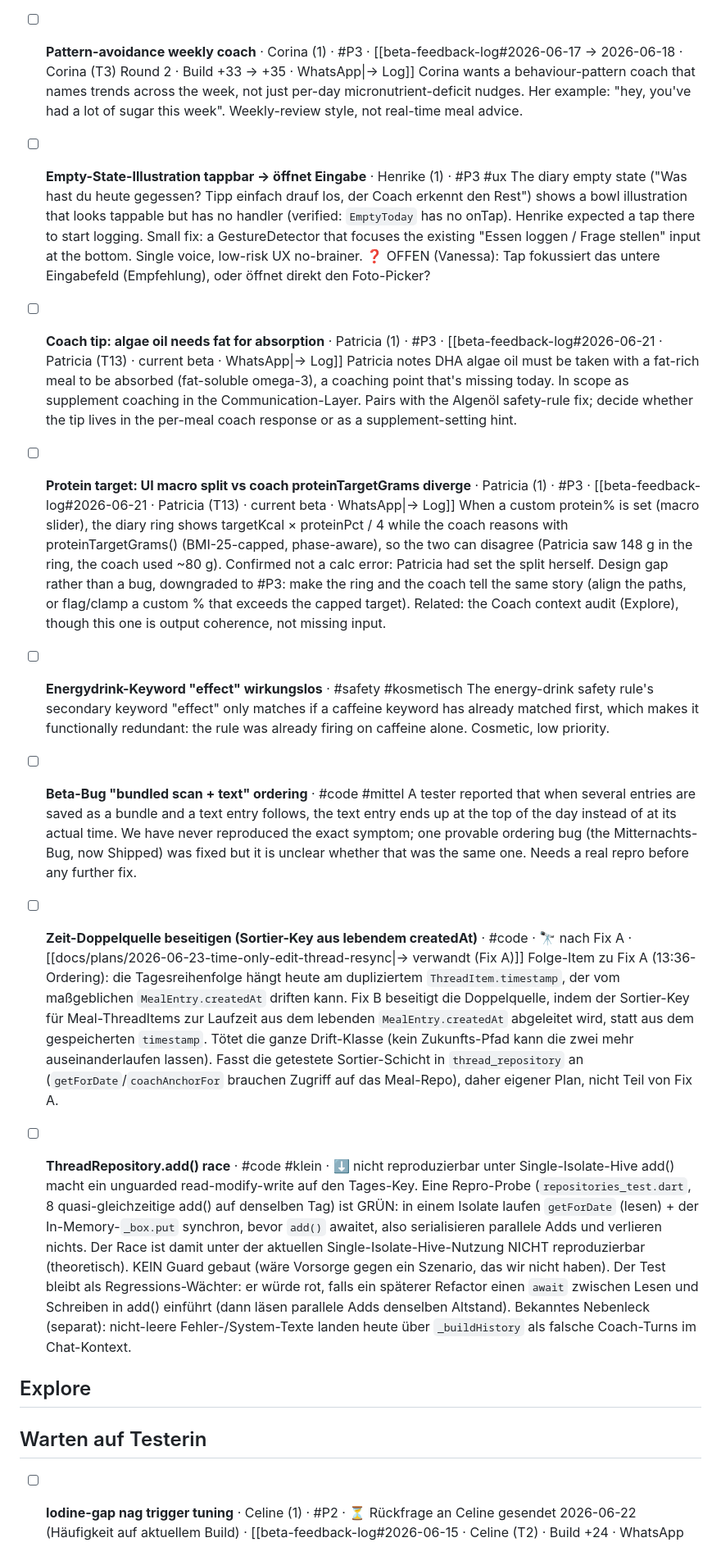
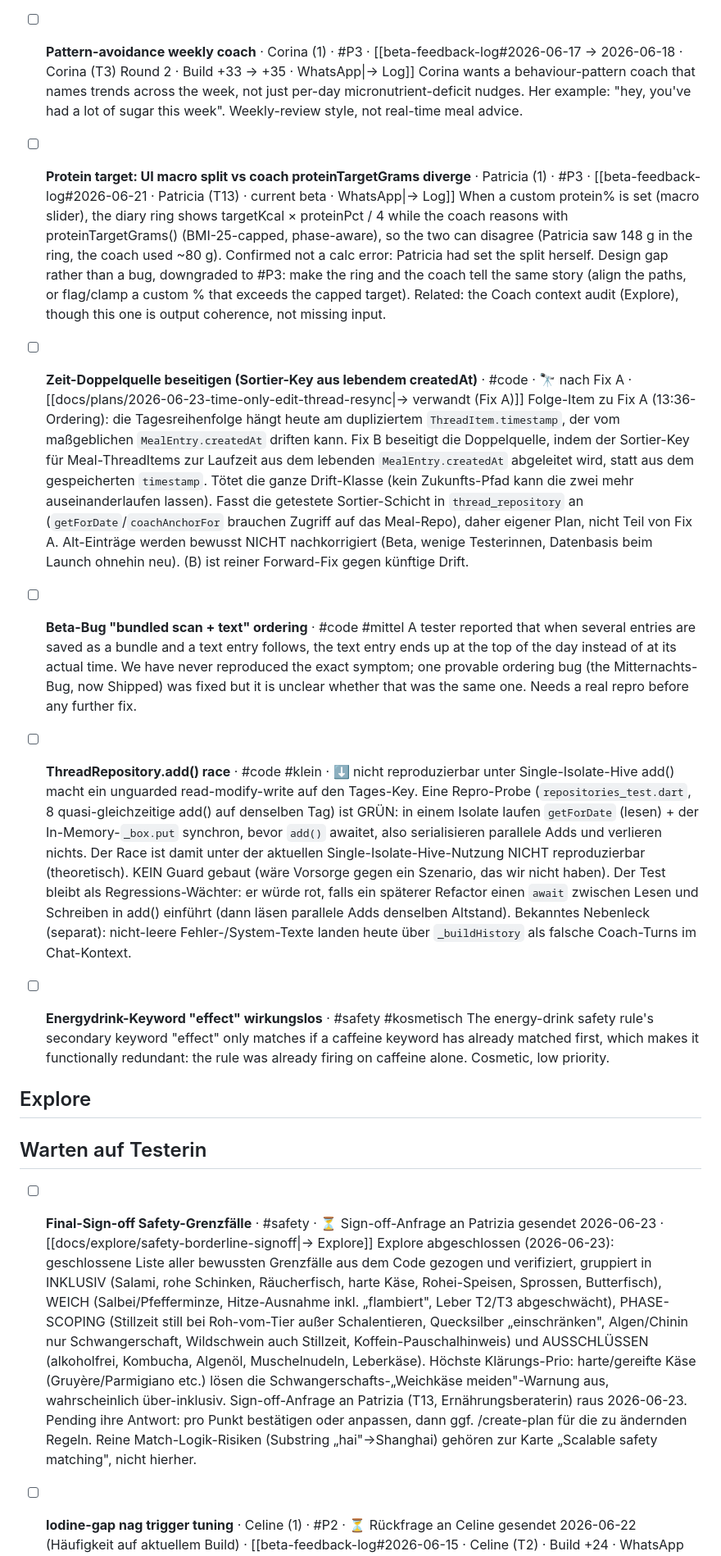
Before and after one commit to nourish-me/nourishme, a Markdown page: docs/board.md, the part around one of its changes. Shown at 82% size. GitHub-like rendering.

```diff
--- a/docs/board.md
+++ b/docs/board.md
@@ -39,19 +41,15 @@ kanban-plugin: board
 - [ ] **Pattern-avoidance weekly coach** · Corina (1) · #P3 · [[beta-feedback-log#2026-06-17 → 2026-06-18 · Corina (T3) Round 2 · Build +33 → +35 · WhatsApp|→ Log]]
 	Corina wants a behaviour-pattern coach that names trends across the week, not just per-day micronutrient-deficit nudges. Her example: "hey, you've had a lot of sugar this week". Weekly-review style, not real-time meal advice.
-- [ ] **Empty-State-Illustration tappbar → öffnet Eingabe** · Henrike (1) · #P3 #ux
-	The diary empty state ("Was hast du heute gegessen? Tipp einfach drauf los, der Coach erkennt den Rest") shows a bowl illustration that looks tappable but has no handler (verified: `EmptyToday` has no onTap). Henrike expected a tap there to start logging. Small fix: a GestureDetector that focuses the existing "Essen loggen / Frage stellen" input at the bottom. Single voice, low-risk UX no-brainer. ❓ OFFEN (Vanessa): Tap fokussiert das untere Eingabefeld (Empfehlung), oder öffnet direkt den Foto-Picker?
-- [ ] **Coach tip: algae oil needs fat for absorption** · Patricia (1) · #P3 · [[beta-feedback-log#2026-06-21 · Patricia (T13) · current beta · WhatsApp|→ Log]]
-	Patricia notes DHA algae oil must be taken with a fat-rich meal to be absorbed (fat-soluble omega-3), a coaching point that's missing today. In scope as supplement coaching in the Communication-Layer. Pairs with the Algenöl safety-rule fix; decide whether the tip lives in the per-meal coach response or as a supplement-setting hint.
 - [ ] **Protein target: UI macro split vs coach proteinTargetGrams diverge** · Patricia (1) · #P3 · [[beta-feedback-log#2026-06-21 · Patricia (T13) · current beta · WhatsApp|→ Log]]
 	When a custom protein% is set (macro slider), the diary ring shows targetKcal × proteinPct / 4 while the coach reasons with proteinTargetGrams() (BMI-25-capped, phase-aware), so the two can disagree (Patricia saw 148 g in the ring, the coach used ~80 g). Confirmed not a calc error: Patricia had set the split herself. Design gap rather than a bug, downgraded to #P3: make the ring and the coach tell the same story (align the paths, or flag/clamp a custom % that exceeds the capped target). Related: the Coach context audit (Explore), though this one is output coherence, not missing input.
+- [ ] **Zeit-Doppelquelle beseitigen (Sortier-Key aus lebendem createdAt)** · #code · 🔭 nach Fix A · [[docs/plans/2026-06-23-time-only-edit-thread-resync|→ verwandt (Fix A)]]
+	Folge-Item zu Fix A (13:36-Ordering): die Tagesreihenfolge hängt heute am dupliziertem `ThreadItem.timestamp`, der vom maßgeblichen `MealEntry.createdAt` driften kann. Fix B beseitigt die Doppelquelle, indem der Sortier-Key für Meal-ThreadItems zur Laufzeit aus dem lebenden `MealEntry.createdAt` abgeleitet wird, statt aus dem gespeicherten `timestamp`. Tötet die ganze Drift-Klasse (kein Zukunfts-Pfad kann die zwei mehr auseinanderlaufen lassen). Fasst die getestete Sortier-Schicht in `thread_repository` an (`getForDate`/`coachAnchorFor` brauchen Zugriff auf das Meal-Repo), daher eigener Plan, nicht Teil von Fix A. Alt-Einträge werden bewusst NICHT nachkorrigiert (Beta, wenige Testerinnen, Datenbasis beim Launch ohnehin neu). (B) ist reiner Forward-Fix gegen künftige Drift.
+- [ ] **Beta-Bug "bundled scan + text" ordering** · #code #mittel
+	A tester reported that when several entries are saved as a bundle and a text entry follows, the text entry ends up at the top of the day instead of at its actual time. We have never reproduced the exact symptom; one provable ordering bug (the Mitternachts-Bug, now Shipped) was fixed but it is unclear whether that was the same one. Needs a real repro before any further fix.
+- [ ] **ThreadRepository.add() race** · #code #klein · ⬇️ nicht reproduzierbar unter Single-Isolate-Hive
+	add() macht ein unguarded read-modify-write auf den Tages-Key. Eine Repro-Probe (`repositories_test.dart`, 8 quasi-gleichzeitige add() auf denselben Tag) ist GRÜN: in einem Isolate laufen `getForDate` (lesen) + der In-Memory-`_box.put` synchron, bevor `add()` awaitet, also serialisieren parallele Adds und verlieren nichts. Der Race ist damit unter der aktuellen Single-Isolate-Hive-Nutzung NICHT reproduzierbar (theoretisch). KEIN Guard gebaut (wäre Vorsorge gegen ein Szenario, das wir nicht haben). Der Test bleibt als Regressions-Wächter: er würde rot, falls ein späterer Refactor einen `await` zwischen Lesen und Schreiben in add() einführt (dann läsen parallele Adds denselben Altstand). Bekanntes Nebenleck (separat): nicht-leere Fehler-/System-Texte landen heute über `_buildHistory` als falsche Coach-Turns im Chat-Kontext.
 - [ ] **Energydrink-Keyword "effect" wirkungslos** · #safety #kosmetisch
 	The energy-drink safety rule's secondary keyword "effect" only matches if a caffeine keyword has already matched first, which makes it functionally redundant: the rule was already firing on caffeine alone. Cosmetic, low priority.
-- [ ] **Beta-Bug "bundled scan + text" ordering** · #code #mittel
-	A tester reported that when several entries are saved as a bundle and a text entry follows, the text entry ends up at the top of the day instead of at its actual time. We have never reproduced the exact symptom; one provable ordering bug (the Mitternachts-Bug, now Shipped) was fixed but it is unclear whether that was the same one. Needs a real repro before any further fix.
-- [ ] **Zeit-Doppelquelle beseitigen (Sortier-Key aus lebendem createdAt)** · #code · 🔭 nach Fix A · [[docs/plans/2026-06-23-time-only-edit-thread-resync|→ verwandt (Fix A)]]
-	Folge-Item zu Fix A (13:36-Ordering): die Tagesreihenfolge hängt heute am dupliziertem `ThreadItem.timestamp`, der vom maßgeblichen `MealEntry.createdAt` driften kann. Fix B beseitigt die Doppelquelle, indem der Sortier-Key für Meal-ThreadItems zur Laufzeit aus dem lebenden `MealEntry.createdAt` abgeleitet wird, statt aus dem gespeicherten `timestamp`. Tötet die ganze Drift-Klasse (kein Zukunfts-Pfad kann die zwei mehr auseinanderlaufen lassen). Fasst die getestete Sortier-Schicht in `thread_repository` an (`getForDate`/`coachAnchorFor` brauchen Zugriff auf das Meal-Repo), daher eigener Plan, nicht Teil von Fix A.
-- [ ] **ThreadRepository.add() race** · #code #klein · ⬇️ nicht reproduzierbar unter Single-Isolate-Hive
-	add() macht ein unguarded read-modify-write auf den Tages-Key. Eine Repro-Probe (`repositories_test.dart`, 8 quasi-gleichzeitige add() auf denselben Tag) ist GRÜN: in einem Isolate laufen `getForDate` (lesen) + der In-Memory-`_box.put` synchron, bevor `add()` awaitet, also serialisieren parallele Adds und verlieren nichts. Der Race ist damit unter der aktuellen Single-Isolate-Hive-Nutzung NICHT reproduzierbar (theoretisch). KEIN Guard gebaut (wäre Vorsorge gegen ein Szenario, das wir nicht haben). Der Test bleibt als Regressions-Wächter: er würde rot, falls ein späterer Refactor einen `await` zwischen Lesen und Schreiben in add() einführt (dann läsen parallele Adds denselben Altstand). Bekanntes Nebenleck (separat): nicht-leere Fehler-/System-Texte landen heute über `_buildHistory` als falsche Coach-Turns im Chat-Kontext.
 
 
 ## Explore
@@ -60,7 +58,8 @@ kanban-plugin: board
 
 ## Warten auf Testerin
 
-
+- [ ] **Final-Sign-off Safety-Grenzfälle** · #safety · ⏳ Sign-off-Anfrage an Patrizia gesendet 2026-06-23 · [[docs/explore/safety-borderline-signoff|→ Explore]]
+	Explore abgeschlossen (2026-06-23): geschlossene Liste aller bewussten Grenzfälle aus dem Code gezogen und verifiziert, gruppiert in INKLUSIV (Salami, rohe Schinken, Räucherfisch, harte Käse, Rohei-Speisen, Sprossen, Butterfisch), WEICH (Salbei/Pfefferminze, Hitze-Ausnahme inkl. „flambiert", Leber T2/T3 abgeschwächt), PHASE-SCOPING (Stillzeit still bei Roh-vom-Tier außer Schalentieren, Quecksilber „einschränken", Algen/Chinin nur Schwangerschaft, Wildschwein auch Stillzeit, Koffein-Pauschalhinweis) und AUSSCHLÜSSEN (alkoholfrei, Kombucha, Algenöl, Muschelnudeln, Leberkäse). Höchste Klärungs-Prio: harte/gereifte Käse (Gruyère/Parmigiano etc.) lösen die Schwangerschafts-„Weichkäse meiden"-Warnung aus, wahrscheinlich über-inklusiv. Sign-off-Anfrage an Patrizia (T13, Ernährungsberaterin) raus 2026-06-23. Pending ihre Antwort: pro Punkt bestätigen oder anpassen, dann ggf. /create-plan für die zu ändernden Regeln. Reine Match-Logik-Risiken (Substring „hai"→Shanghai) gehören zur Karte „Scalable safety matching", nicht hierher.
 - [ ] **Iodine-gap nag trigger tuning** · Celine (1) · #P2 · ⏳ Rückfrage an Celine gesendet 2026-06-22 (Häufigkeit auf aktuellem Build) · [[beta-feedback-log#2026-06-15 · Celine (T2) · Build +24 · WhatsApp text|→ Log]] ^jbqo1t
 	Celine deliberately takes a Femibion variant without iodine, so the chronic "iodine low" nudge is correct on the data but exhausting on tone. EXPLORE (2026-06-22): the per-meal micro-nudge (_microNudgeFor, coach_session_manager.dart) ALREADY has a 7-day per-nutrient cooldown (#106), shipped in Build +26 — AFTER Celine's Build +24 report — so she now has it (current build +36). The acute "daily nag" is therefore most likely already capped to weekly. Sent her an investigative question about how often she still sees the hint. Pending her answer: if rare now → close (cooldown was enough); if still nagging → build the fine "deliberate-skip" opt-out (keeps iodine visible in the header, mutes only its nag; the blunt deselect in Settings hides it entirely, which she doesn't want). Single voice + tone, so no build until her answer.
 
```
Also changed, not shown: other parts of docs/board.md (+24 -22 lines), docs/explore/safety-borderline-signoff.md (added, +116 -0 lines).
